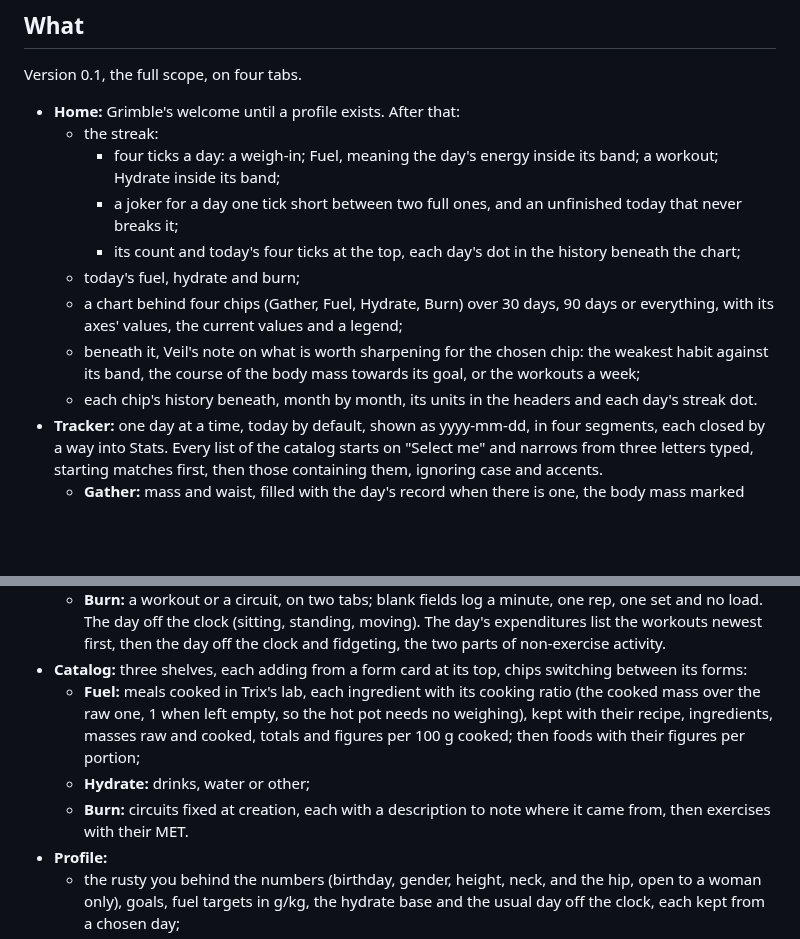
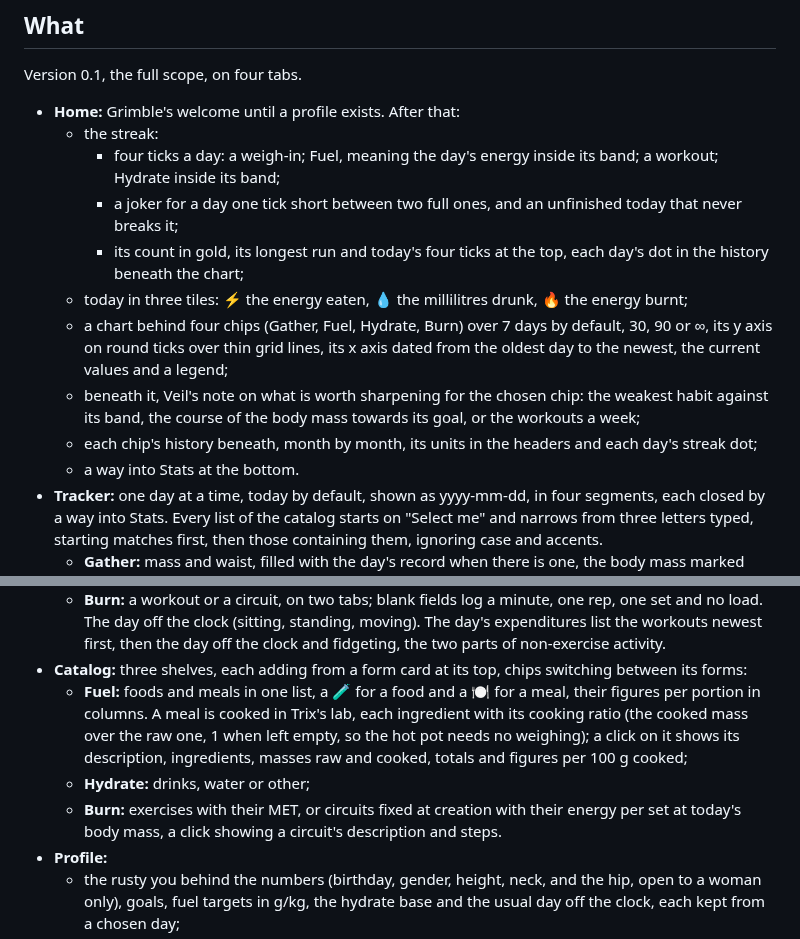
Before and after one commit to Maeevick/grindstone, a Markdown page: README.md, 2 parts joined by grey strips. Rendered like a GitHub page; blank space fills up the shorter version.

Commit message:
docs: describe home's tiles, streak and dated charts, and the catalog's larder and priced circuits

```diff
--- a/README.md
+++ b/README.md
@@ -17,20 +17,21 @@ Version 0.1, the full scope, on four tabs.
   - the streak:
     - four ticks a day: a weigh-in; Fuel, meaning the day's energy inside its band; a workout; Hydrate inside its band;
     - a joker for a day one tick short between two full ones, and an unfinished today that never breaks it;
-    - its count and today's four ticks at the top, each day's dot in the history beneath the chart;
-  - today's fuel, hydrate and burn;
-  - a chart behind four chips (Gather, Fuel, Hydrate, Burn) over 30 days, 90 days or everything, with its axes' values, the current values and a legend;
+    - its count in gold, its longest run and today's four ticks at the top, each day's dot in the history beneath the chart;
+  - today in three tiles: ⚡ the energy eaten, 💧 the millilitres drunk, 🔥 the energy burnt;
+  - a chart behind four chips (Gather, Fuel, Hydrate, Burn) over 7 days by default, 30, 90 or ∞, its y axis on round ticks over thin grid lines, its x axis dated from the oldest day to the newest, the current values and a legend;
   - beneath it, Veil's note on what is worth sharpening for the chosen chip: the weakest habit against its band, the course of the body mass towards its goal, or the workouts a week;
-  - each chip's history beneath, month by month, its units in the headers and each day's streak dot.
+  - each chip's history beneath, month by month, its units in the headers and each day's streak dot;
+  - a way into Stats at the bottom.
 - **Tracker:** one day at a time, today by default, shown as yyyy-mm-dd, in four segments, each closed by a way into Stats. Every list of the catalog starts on "Select me" and narrows from three letters typed, starting matches first, then those containing them, ignoring case and accents.
   - **Gather:** mass and waist, filled with the day's record when there is one, the body mass marked required when there is not. The last 7 days show their mass, waist, fat ratio and lean mass under their units, the chosen day in gold, with a tendency row: green when a measure closes on its goal, red when it moves away, a dash when it holds steady.
   - **Fuel:** intakes from the catalog, one portion of the food when no quantity is typed. The day's energy sits on a gauge: the minimum (25 kcal per kilo of lean mass for a man, 30 for a woman, plus the burn) in red, Alpert's floor and maintenance in gold, the band between them in green, what was eaten in blue. The four macros show their goal, what was eaten, the gap and their share of the energy, with a total. The day's intakes list each food with its quantity, energy and macros.
   - **Hydrate:** drinks in millilitres, one serving when none are typed, on a scale from min through optimal to max, the band running 20% either side of the target.
   - **Burn:** a workout or a circuit, on two tabs; blank fields log a minute, one rep, one set and no load. The day off the clock (sitting, standing, moving). The day's expenditures list the workouts newest first, then the day off the clock and fidgeting, the two parts of non-exercise activity.
 - **Catalog:** three shelves, each adding from a form card at its top, chips switching between its forms:
-  - **Fuel:** meals cooked in Trix's lab, each ingredient with its cooking ratio (the cooked mass over the raw one, 1 when left empty, so the hot pot needs no weighing), kept with their recipe, ingredients, masses raw and cooked, totals and figures per 100 g cooked; then foods with their figures per portion;
+  - **Fuel:** foods and meals in one list, a 🧪 for a food and a 🍽️ for a meal, their figures per portion in columns. A meal is cooked in Trix's lab, each ingredient with its cooking ratio (the cooked mass over the raw one, 1 when left empty, so the hot pot needs no weighing); a click on it shows its description, ingredients, masses raw and cooked, totals and figures per 100 g cooked;
   - **Hydrate:** drinks, water or other;
-  - **Burn:** circuits fixed at creation, each with a description to note where it came from, then exercises with their MET.
+  - **Burn:** exercises with their MET, or circuits fixed at creation with their energy per set at today's body mass, a click showing a circuit's description and steps.
 - **Profile:**
   - the rusty you behind the numbers (birthday, gender, height, neck, and the hip, open to a woman only), goals, fuel targets in g/kg, the hydrate base and the usual day off the clock, each kept from a chosen day;
   - on each card but the first, "Use the recommendation" above "Keep", filling the card from health recommendations to check and adjust: WHO's normal body mass index, Gallagher's healthy fat, Morton's 1.6 g of protein per kilo, EFSA's fat, fibre and water, and a usual day of 8 hours sitting at most (Ekelund), 2 standing (Buckley) and the steps that pay off at the age (Paluch);
```
